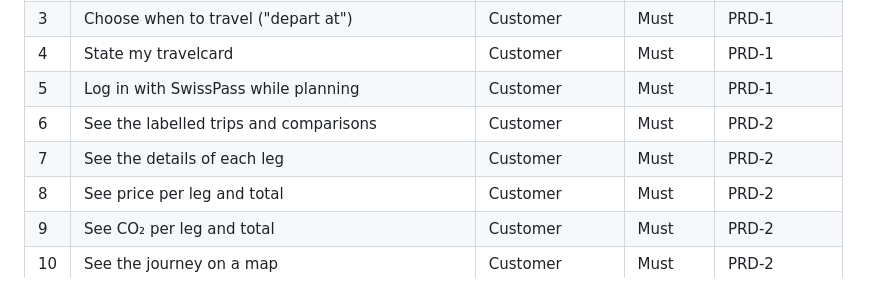
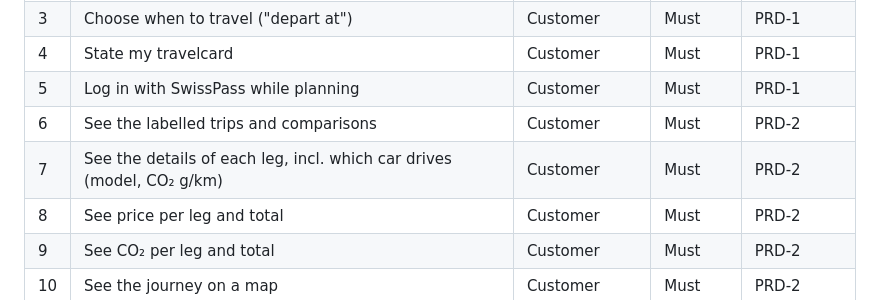
Before and after one commit to VerttAG/IB-Intermodal_Prototype, a Markdown page: docs/PRD.md, the part around the change. Rendered like a GitHub page.

Commit message:
Show the car model and its CO2 when choosing a trip
PRD-2: trip cards name the car of each Vertt leg ("Toyota Prius · 92
g/km"), leg details show make, model, year, fuel type and g/km. Car pool
gets a fuel type. Car stays out of the data link.

Co-Authored-By: Claude Opus 5.5 <noreply@anthropic.com>

```diff
--- a/docs/PRD.md
+++ b/docs/PRD.md
@@ -77,7 +77,7 @@ The full stories with acceptance criteria are in the specs. Story numbers are us
 | 4 | State my travelcard | Customer | Must | PRD-1 |
 | 5 | Log in with SwissPass while planning | Customer | Must | PRD-1 |
 | 6 | See the labelled trips and comparisons | Customer | Must | PRD-2 |
-| 7 | See the details of each leg | Customer | Must | PRD-2 |
+| 7 | See the details of each leg, incl. which car drives (model, CO₂ g/km) | Customer | Must | PRD-2 |
 | 8 | See price per leg and total | Customer | Must | PRD-2 |
 | 9 | See CO₂ per leg and total | Customer | Must | PRD-2 |
 | 10 | See the journey on a map | Customer | Must | PRD-2 |
```
Also changed, not shown: 1 other file.
